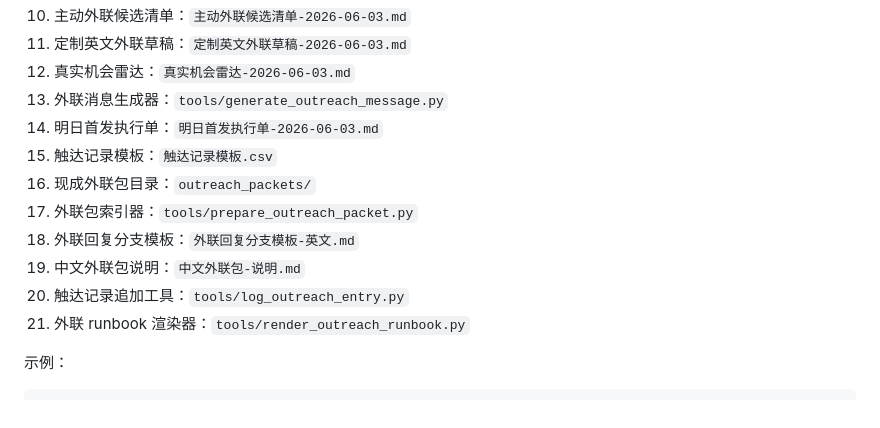
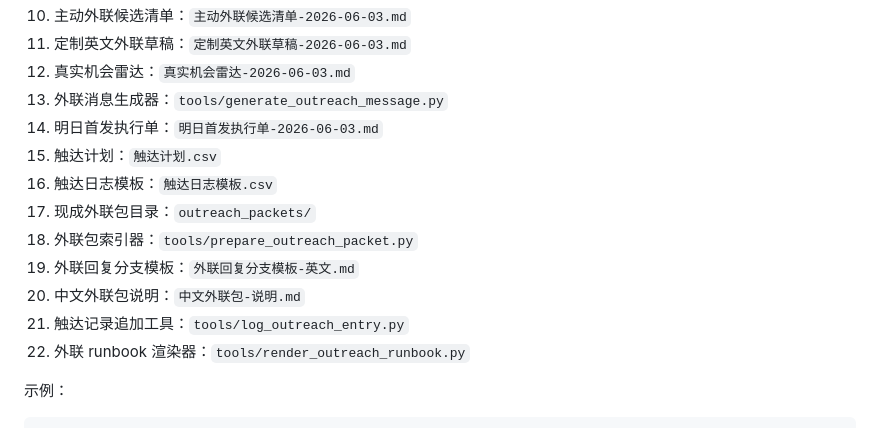
Before and after one commit to booynal/ai-service-workbench, a Markdown page: README.md, the part around the change. Drawn GitHub-style.

Commit message:
Clean outreach file references

```diff
--- a/README.md
+++ b/README.md
@@ -16,15 +16,16 @@
 10. 主动外联候选清单：`主动外联候选清单-2026-06-03.md`
 11. 定制英文外联草稿：`定制英文外联草稿-2026-06-03.md`
 12. 真实机会雷达：`真实机会雷达-2026-06-03.md`
-12. 外联消息生成器：`tools/generate_outreach_message.py`
-12. 明日首发执行单：`明日首发执行单-2026-06-03.md`
-13. 触达记录模板：`触达记录模板.csv`
-14. 现成外联包目录：`outreach_packets/`
-15. 外联包索引器：`tools/prepare_outreach_packet.py`
-16. 外联回复分支模板：`外联回复分支模板-英文.md`
-17. 中文外联包说明：`中文外联包-说明.md`
-18. 触达记录追加工具：`tools/log_outreach_entry.py`
-19. 外联 runbook 渲染器：`tools/render_outreach_runbook.py`
+13. 外联消息生成器：`tools/generate_outreach_message.py`
+14. 明日首发执行单：`明日首发执行单-2026-06-03.md`
+15. 触达计划：`触达计划.csv`
+16. 触达日志模板：`触达日志模板.csv`
+17. 现成外联包目录：`outreach_packets/`
+18. 外联包索引器：`tools/prepare_outreach_packet.py`
+19. 外联回复分支模板：`外联回复分支模板-英文.md`
+20. 中文外联包说明：`中文外联包-说明.md`
+21. 触达记录追加工具：`tools/log_outreach_entry.py`
+22. 外联 runbook 渲染器：`tools/render_outreach_runbook.py`
 
 示例：
 
```
Also changed, not shown: 明日首发执行单-2026-06-03.md (+1 -1 lines).
